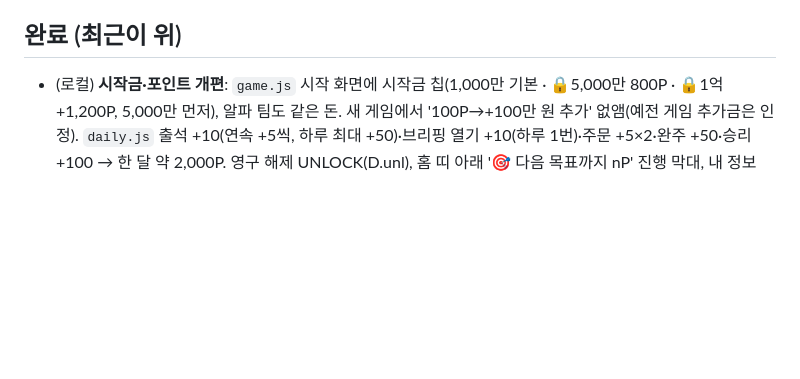
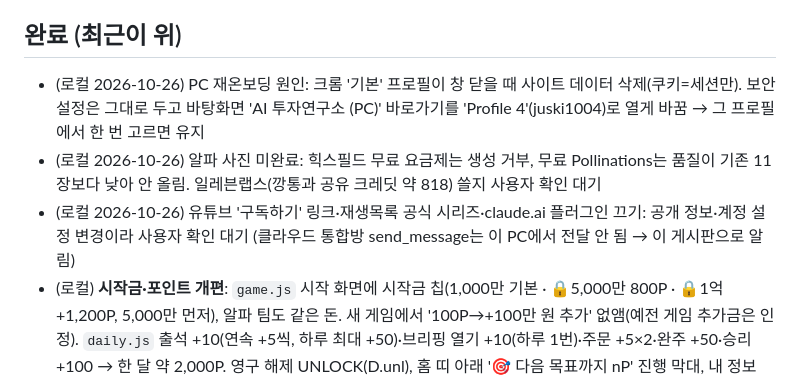
Before and after one commit to juski1004/ai-trading, a Markdown page: 연계.md, the part around the change. GitHub-like rendering; blank space fills up the shorter version.

Commit message:
연계: PC 작업방 처리 결과(재온보딩 원인·알파 사진·확인 대기)
Co-Authored-By: Claude Opus 5.5 <noreply@anthropic.com>

```diff
--- a/연계.md
+++ b/연계.md
@@ -54,6 +54,9 @@
 - 2026-10-22 (로컬) 자동 점검·이슈 알림, 60일 멈춤 방지 — Claude 없이도 계속 돌게
 
 ## 완료 (최근이 위)
+- (로컬 2026-10-26) PC 재온보딩 원인: 크롬 '기본' 프로필이 창 닫을 때 사이트 데이터 삭제(쿠키=세션만). 보안 설정은 그대로 두고 바탕화면 'AI 투자연구소 (PC)' 바로가기를 'Profile 4'(juski1004)로 열게 바꿈 → 그 프로필에서 한 번 고르면 유지
+- (로컬 2026-10-26) 알파 사진 미완료: 힉스필드 무료 요금제는 생성 거부, 무료 Pollinations는 품질이 기존 11장보다 낮아 안 올림. 일레븐랩스(깡통과 공유 크레딧 약 818) 쓸지 사용자 확인 대기
+- (로컬 2026-10-26) 유튜브 '구독하기' 링크·재생목록 공식 시리즈·claude.ai 플러그인 끄기: 공개 정보·계정 설정 변경이라 사용자 확인 대기 (클라우드 통합방 send_message는 이 PC에서 전달 안 됨 → 이 게시판으로 알림)
 - (로컬) **시작금·포인트 개편**: `game.js` 시작 화면에 시작금 칩(1,000만 기본 · 🔒5,000만 800P · 🔒1억 +1,200P, 5,000만 먼저), 알파 팀도 같은 돈. 새 게임에서 '100P→+100만 원 추가' 없앰(예전 게임 추가금은 인정). `daily.js` 출석 +10(연속 +5씩, 하루 최대 +50)·브리핑 열기 +10(하루 1번)·주문 +5×2·완주 +50·승리 +100 → 한 달 약 2,000P. 영구 해제 UNLOCK(D.unl), 홈 띠 아래 '🎯 다음 목표까지 nP' 진행 막대, 내 정보 '한 번 열면 계속' 목록. 하루 열람권(20~30P)은 그대로
 - (로컬) **알파 팀 = 따라 하는 계좌**: `game.js` `alphaClone(st,g,upto,px)` — 내 게임 시작일(g.start) 다음 날부터 내 넣은 돈과 같은 현금으로 시작, 알파(ai.json) 매수는 '알파 자산 대비 비중'만큼, 매도는 '알파 보유 대비 비율'만큼 따라 함(수수료·세금 반영, 시작 전 보유분 매도는 건너뜀). `vs.js` 두 계좌·보유·최근 매매·경주 그래프(지난 날 가격은 closes)·랭킹·공유 이미지, `game.js` 점수판·성적표 모두 이 계좌 기준. 대결 시작 전엔 알파 보유·매매 안 보임. 진짜 알파 1,000만 원 계좌(ai.json)는 그대로
 - (로컬) BGM: 곡이 -24 LUFS라 볼륨 0.25면 PC에서 거의 안 들림 → 0.6. 켜 둔 상태면 첫 클릭·키 입력 때 시작하고, 실제 재생될 때까지 계속 시도
```
